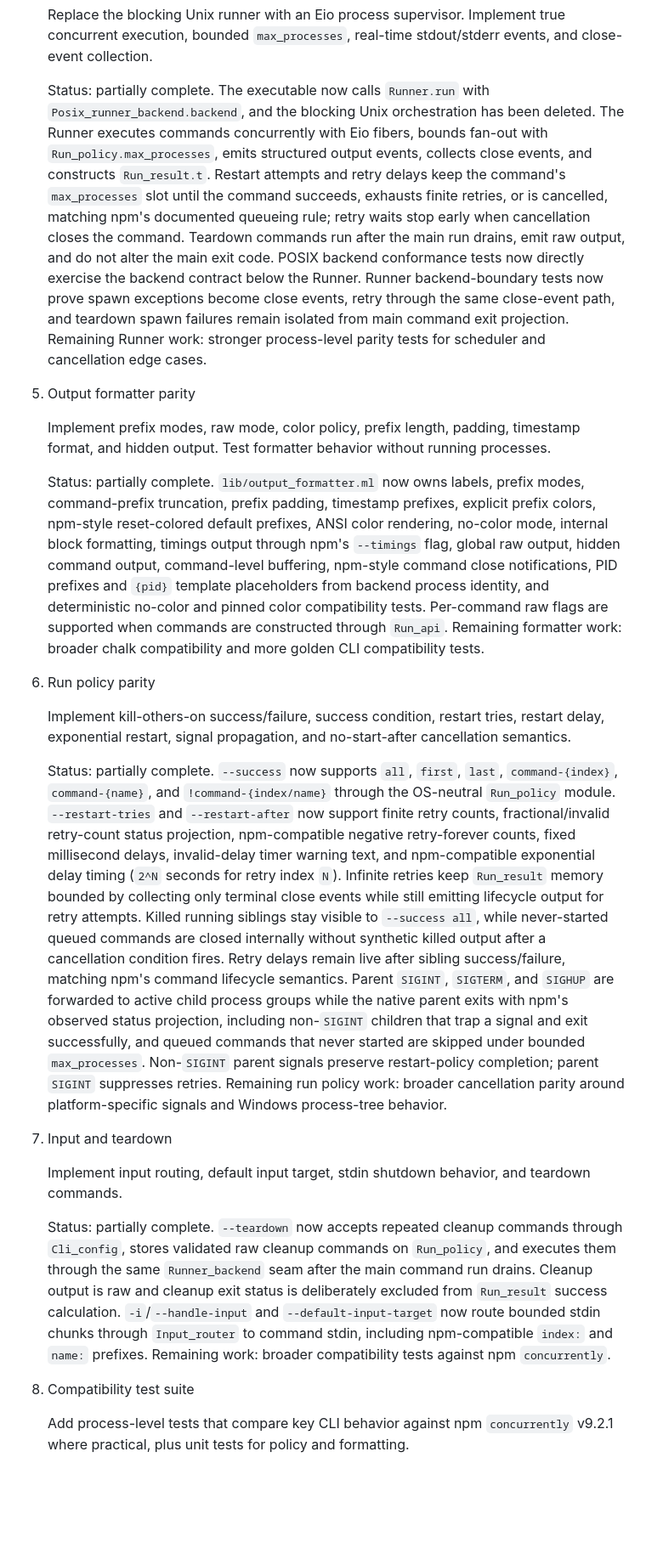
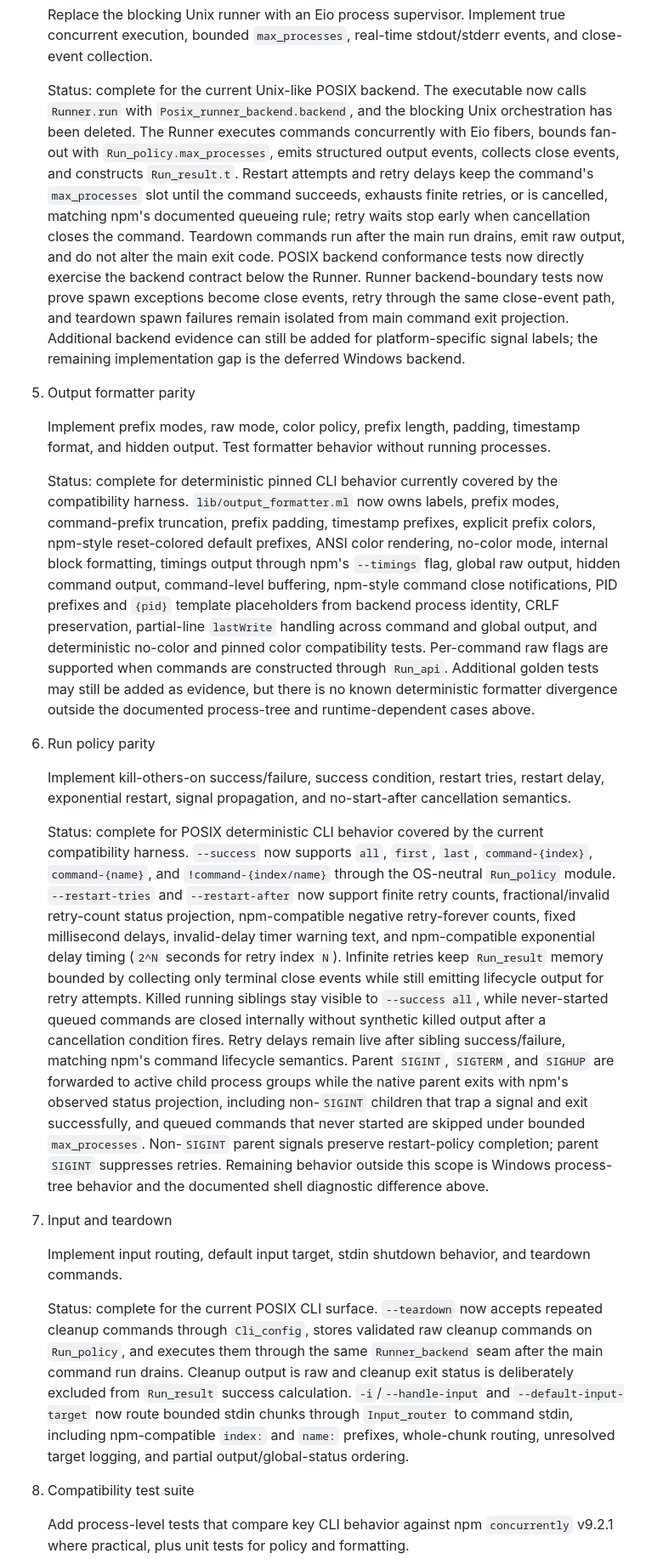
Before and after one commit to pierback/concurrently-ocaml, a Markdown page: docs/architecture/feature-parity-plan.md, the part around one of its changes. Shown at 85% size. Rendered like a GitHub page; blank space fills up the shorter version.

Commit message:
Update parity evidence ledger

```diff
--- a/docs/architecture/feature-parity-plan.md
+++ b/docs/architecture/feature-parity-plan.md
@@ -390,9 +413,10 @@ Known divergences tracked as incomplete work:
    true concurrent execution, bounded `max_processes`, real-time stdout/stderr
    events, and close-event collection.
 
-   Status: partially complete. The executable now calls `Runner.run` with
-   `Posix_runner_backend.backend`, and the blocking Unix orchestration has been
-   deleted. The Runner executes commands concurrently with Eio fibers, bounds
+   Status: complete for the current Unix-like POSIX backend. The executable now
+   calls `Runner.run` with `Posix_runner_backend.backend`, and the blocking Unix
+   orchestration has been deleted. The Runner executes commands concurrently
+   with Eio fibers, bounds
    fan-out with `Run_policy.max_processes`, emits structured output events,
    collects close events, and constructs `Run_result.t`. Restart attempts and
    retry delays keep the command's `max_processes` slot until the command
@@ -403,9 +427,9 @@ Known divergences tracked as incomplete work:
    POSIX backend conformance tests now directly exercise the backend contract
    below the Runner. Runner backend-boundary tests now prove spawn exceptions
    become close events, retry through the same close-event path, and teardown
-   spawn failures remain isolated from main command exit projection. Remaining
-   Runner work: stronger process-level parity tests for scheduler and
-   cancellation edge cases.
+   spawn failures remain isolated from main command exit projection. Additional
+   backend evidence can still be added for platform-specific signal labels; the
+   remaining implementation gap is the deferred Windows backend.
 
 5. Output formatter parity
 
@@ -413,18 +437,20 @@ Known divergences tracked as incomplete work:
    timestamp format, and hidden output. Test formatter behavior without running
    processes.
 
-   Status: partially complete. `lib/output_formatter.ml` now owns labels,
+   Status: complete for deterministic pinned CLI behavior currently covered by
+   the compatibility harness. `lib/output_formatter.ml` now owns labels,
    prefix modes, command-prefix truncation, prefix padding, timestamp prefixes,
    explicit prefix colors, npm-style reset-colored default prefixes, ANSI color
    rendering, no-color mode, internal block formatting, timings output through
    npm's `--timings` flag, global raw output, hidden command output,
    command-level buffering, npm-style command close notifications, PID prefixes
-   and `{pid}`
-   template placeholders from backend process identity, and deterministic
-   no-color and pinned color compatibility tests. Per-command raw flags are
-   supported when commands are constructed through `Run_api`. Remaining
-   formatter work: broader chalk compatibility and more golden CLI
-   compatibility tests.
+   and `{pid}` template placeholders from backend process identity, CRLF
+   preservation, partial-line `lastWrite` handling across command and global
+   output, and deterministic no-color and pinned color compatibility tests.
+   Per-command raw flags are supported when commands are constructed through
+   `Run_api`. Additional golden tests may still be added as evidence, but there
+   is no known deterministic formatter divergence outside the documented
+   process-tree and runtime-dependent cases above.
 
 6. Run policy parity
 
@@ -432,7 +458,8 @@ Known divergences tracked as incomplete work:
    restart delay, exponential restart, signal propagation, and no-start-after
    cancellation semantics.
 
-   Status: partially complete. `--success` now supports `all`, `first`, `last`,
+   Status: complete for POSIX deterministic CLI behavior covered by the current
+   compatibility harness. `--success` now supports `all`, `first`, `last`,
    `command-{index}`, `command-{name}`, and `!command-{index/name}` through the
    OS-neutral `Run_policy` module. `--restart-tries` and `--restart-after` now
    support finite retry counts, fractional/invalid retry-count status
@@ -450,24 +477,25 @@ Known divergences tracked as incomplete work:
    observed status projection, including non-`SIGINT` children that trap a
    signal and exit successfully, and queued commands that never started are
    skipped under bounded `max_processes`. Non-`SIGINT` parent signals preserve
-   restart-policy completion; parent `SIGINT` suppresses retries. Remaining run
-   policy work: broader cancellation parity around platform-specific signals and
-   Windows process-tree behavior.
+   restart-policy completion; parent `SIGINT` suppresses retries. Remaining
+   behavior outside this scope is Windows process-tree behavior and the
+   documented shell diagnostic difference above.
 
 7. Input and teardown
 
    Implement input routing, default input target, stdin shutdown behavior, and
    teardown commands.
 
-   Status: partially complete. `--teardown` now accepts repeated cleanup
-   commands through `Cli_config`, stores validated raw cleanup commands on
-   `Run_policy`, and executes them through the same `Runner_backend` seam after
-   the main command run drains. Cleanup output is raw and cleanup exit status is
-   deliberately excluded from `Run_result` success calculation. `-i`/`--handle-input`
-   and `--default-input-target` now route bounded stdin chunks through
+   Status: complete for the current POSIX CLI surface. `--teardown` now accepts
+   repeated cleanup commands through `Cli_config`, stores validated raw cleanup
+   commands on `Run_policy`, and executes them through the same
+   `Runner_backend` seam after the main command run drains. Cleanup output is
+   raw and cleanup exit status is deliberately excluded from `Run_result`
+   success calculation. `-i`/`--handle-input` and `--default-input-target` now
+   route bounded stdin chunks through
    `Input_router` to command stdin, including npm-compatible `index:` and
-   `name:` prefixes.
-   Remaining work: broader compatibility tests against npm `concurrently`.
+   `name:` prefixes, whole-chunk routing, unresolved target logging, and partial
+   output/global-status ordering.
 
 8. Compatibility test suite
 
```
Also changed, not shown: other parts of docs/architecture/feature-parity-plan.md (+53 -25 lines).
